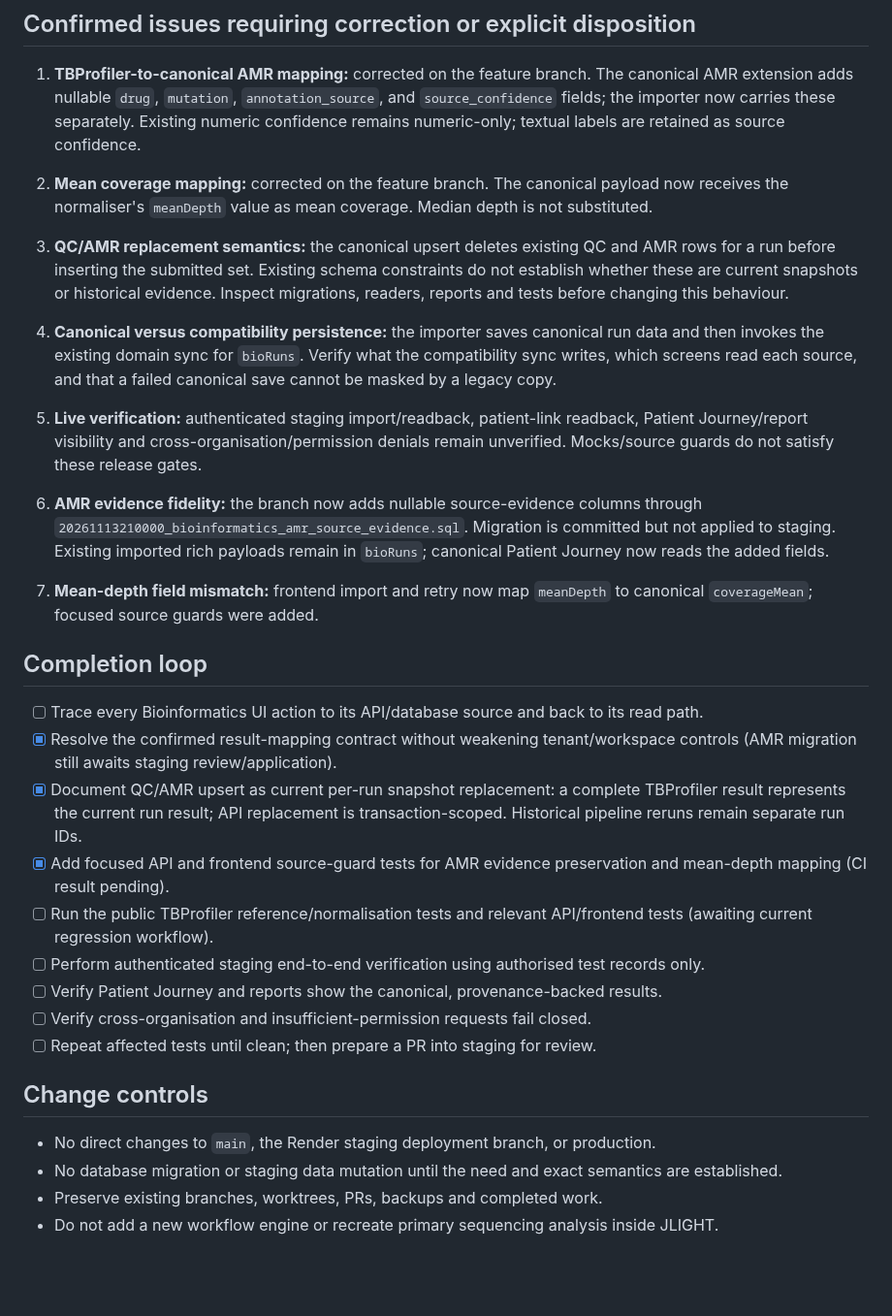
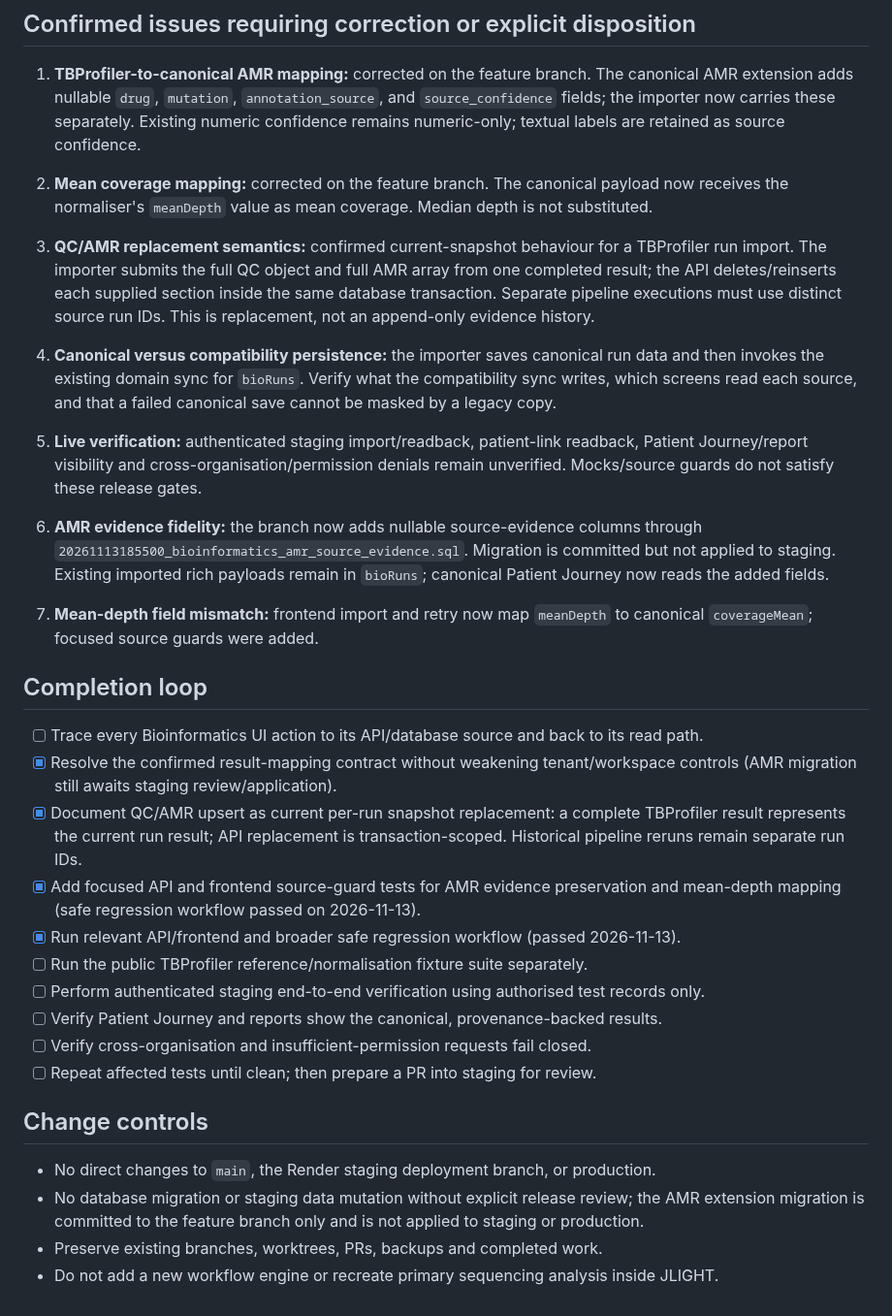
Before and after one commit to Fiadatumelo/jlight-health, a Markdown page: docs/bioinformatics/COMPLETION_TRACKER.md, the part around the change. Shown at 97% size. Drawn GitHub-style; blank space fills up the shorter version.

Commit message:
Record Bioinformatics regression pass and migration status

```diff
--- a/docs/bioinformatics/COMPLETION_TRACKER.md
+++ b/docs/bioinformatics/COMPLETION_TRACKER.md
@@ -22,12 +22,12 @@ JLIGHT's approved architecture treats specialist bioinformatics tools such as TB
 
 1. **TBProfiler-to-canonical AMR mapping:** corrected on the feature branch. The canonical AMR extension adds nullable `drug`, `mutation`, `annotation_source`, and `source_confidence` fields; the importer now carries these separately. Existing numeric confidence remains numeric-only; textual labels are retained as source confidence.
 2. **Mean coverage mapping:** corrected on the feature branch. The canonical payload now receives the normaliser's `meanDepth` value as mean coverage. Median depth is not substituted.
-3. **QC/AMR replacement semantics:** the canonical upsert deletes existing QC and AMR rows for a run before inserting the submitted set. Existing schema constraints do not establish whether these are current snapshots or historical evidence. Inspect migrations, readers, reports and tests before changing this behaviour.
+3. **QC/AMR replacement semantics:** confirmed current-snapshot behaviour for a TBProfiler run import. The importer submits the full QC object and full AMR array from one completed result; the API deletes/reinserts each supplied section inside the same database transaction. Separate pipeline executions must use distinct source run IDs. This is replacement, not an append-only evidence history.
 4. **Canonical versus compatibility persistence:** the importer saves canonical run data and then invokes the existing domain sync for `bioRuns`. Verify what the compatibility sync writes, which screens read each source, and that a failed canonical save cannot be masked by a legacy copy.
 5. **Live verification:** authenticated staging import/readback, patient-link readback, Patient Journey/report visibility and cross-organisation/permission denials remain unverified. Mocks/source guards do not satisfy these release gates.
 
 
-6. **AMR evidence fidelity:** the branch now adds nullable source-evidence columns through `20261113210000_bioinformatics_amr_source_evidence.sql`. Migration is committed but not applied to staging. Existing imported rich payloads remain in `bioRuns`; canonical Patient Journey now reads the added fields.
+6. **AMR evidence fidelity:** the branch now adds nullable source-evidence columns through `20261113185500_bioinformatics_amr_source_evidence.sql`. Migration is committed but not applied to staging. Existing imported rich payloads remain in `bioRuns`; canonical Patient Journey now reads the added fields.
 7. **Mean-depth field mismatch:** frontend import and retry now map `meanDepth` to canonical `coverageMean`; focused source guards were added.
 
 ## Completion loop
@@ -35,8 +35,9 @@ JLIGHT's approved architecture treats specialist bioinformatics tools such as TB
 - [ ] Trace every Bioinformatics UI action to its API/database source and back to its read path.
 - [x] Resolve the confirmed result-mapping contract without weakening tenant/workspace controls (AMR migration still awaits staging review/application).
 - [x] Document QC/AMR upsert as current per-run snapshot replacement: a complete TBProfiler result represents the current run result; API replacement is transaction-scoped. Historical pipeline reruns remain separate run IDs.
-- [x] Add focused API and frontend source-guard tests for AMR evidence preservation and mean-depth mapping (CI result pending).
-- [ ] Run the public TBProfiler reference/normalisation tests and relevant API/frontend tests (awaiting current regression workflow).
+- [x] Add focused API and frontend source-guard tests for AMR evidence preservation and mean-depth mapping (safe regression workflow passed on 2026-11-13).
+- [x] Run relevant API/frontend and broader safe regression workflow (passed 2026-11-13).
+- [ ] Run the public TBProfiler reference/normalisation fixture suite separately.
 - [ ] Perform authenticated staging end-to-end verification using authorised test records only.
 - [ ] Verify Patient Journey and reports show the canonical, provenance-backed results.
 - [ ] Verify cross-organisation and insufficient-permission requests fail closed.
@@ -45,6 +46,6 @@ JLIGHT's approved architecture treats specialist bioinformatics tools such as TB
 ## Change controls
 
 - No direct changes to `main`, the Render staging deployment branch, or production.
-- No database migration or staging data mutation until the need and exact semantics are established.
+- No database migration or staging data mutation without explicit release review; the AMR extension migration is committed to the feature branch only and is not applied to staging or production.
 - Preserve existing branches, worktrees, PRs, backups and completed work.
 - Do not add a new workflow engine or recreate primary sequencing analysis inside JLIGHT.
```
